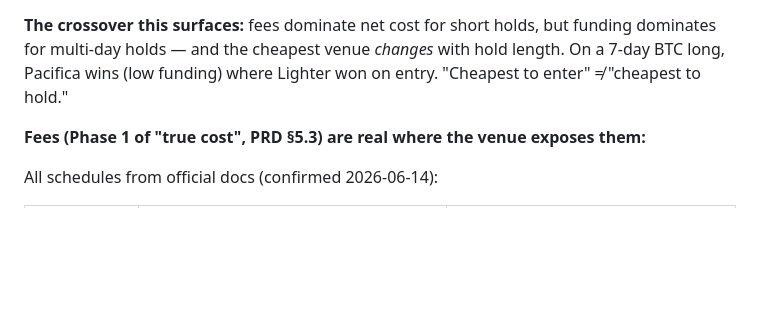
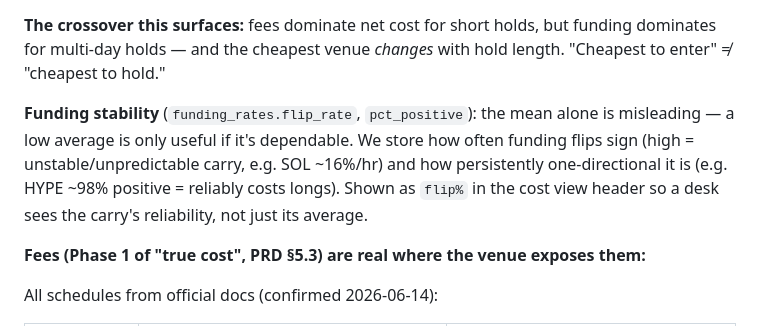
Before and after one commit to minhdonz/perp-dex-fill-analysis, a Markdown page: README.md, the part around the change. GitHub-like rendering; blank space fills up the shorter version.

Commit message:
Document funding stability metrics in README
Co-Authored-By: Claude Fable 5 <noreply@anthropic.com>

```diff
--- a/README.md
+++ b/README.md
@@ -110,8 +110,14 @@ you to hold long).
 
 **The crossover this surfaces:** fees dominate net cost for short holds, but
 funding dominates for multi-day holds — and the cheapest venue *changes* with
-hold length. On a 7-day BTC long, Pacifica wins (low funding) where Lighter
-won on entry. "Cheapest to enter" ≠ "cheapest to hold."
+hold length. "Cheapest to enter" ≠ "cheapest to hold."
+
+**Funding stability** (`funding_rates.flip_rate`, `pct_positive`): the mean
+alone is misleading — a low average is only useful if it's dependable. We store
+how often funding flips sign (high = unstable/unpredictable carry, e.g. SOL
+~16%/hr) and how persistently one-directional it is (e.g. HYPE ~98% positive =
+reliably costs longs). Shown as `flip%` in the cost view header so a desk sees
+the carry's reliability, not just its average.
 
 **Fees (Phase 1 of "true cost", PRD §5.3) are real where the venue exposes them:**
 
```
